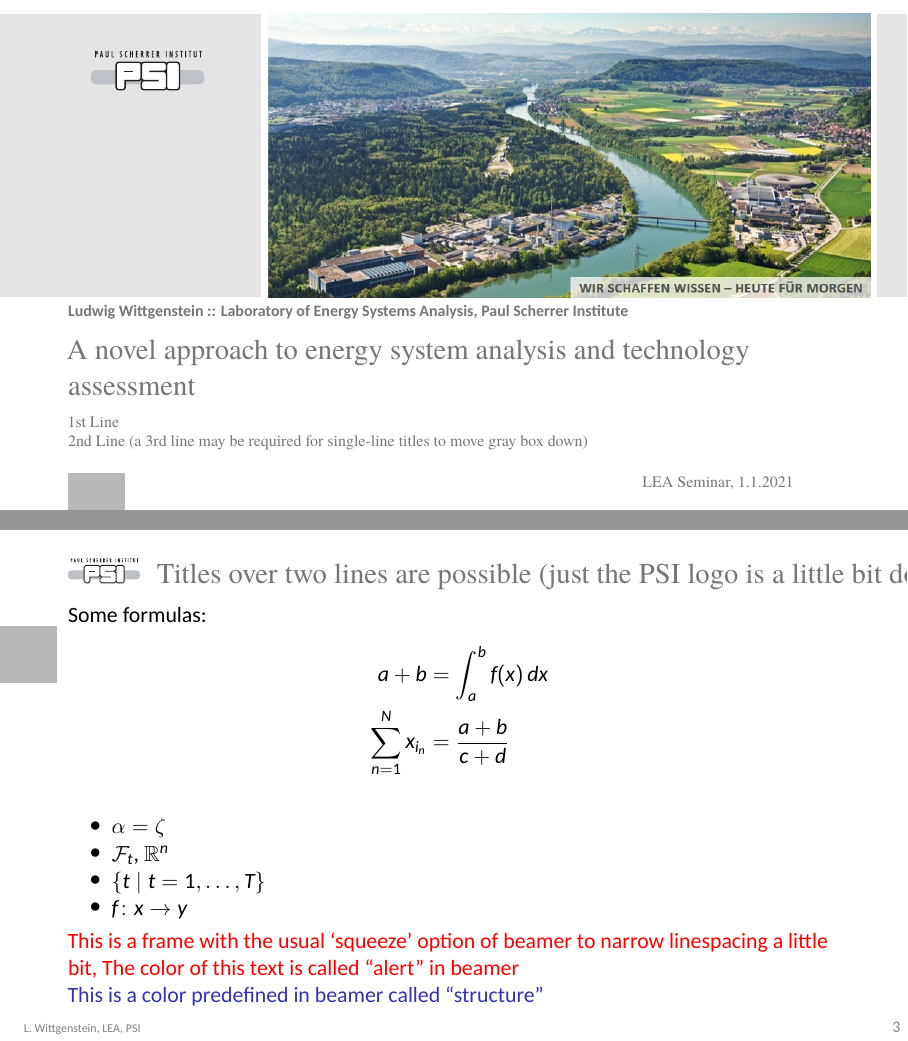
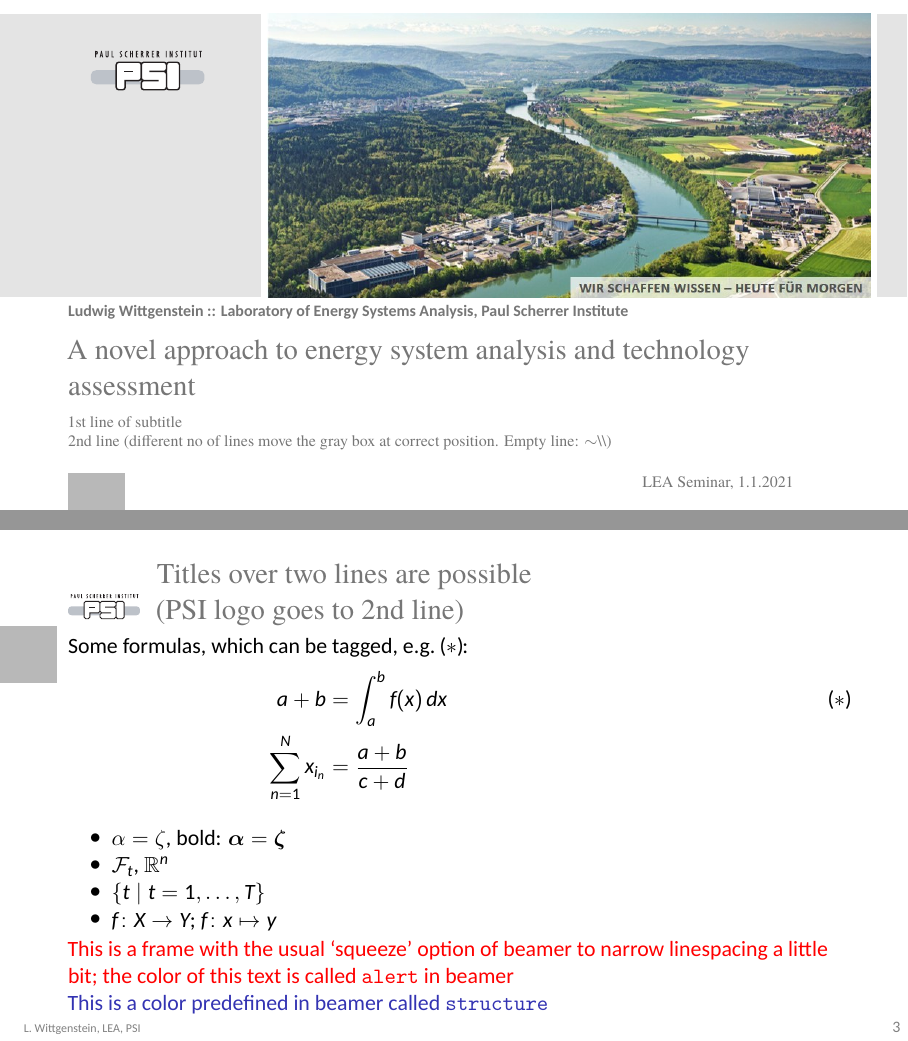
Before and after one commit to Laboratory-for-Energy-Systems-Analysis/latex-beamer-template, LaTeX slides (PSI_test.tex): pages 1 and 5 of 9, joined at a grey line. Compiled offline with XeLaTeX; a missing font is replaced by an installed copy or a similar font.

Commit message:
Improve test example
- better wording
- replace oversized picture by overesized colorbox+minipage

```diff
--- a/PSI_test.tex
+++ b/PSI_test.tex
@@ -24,7 +24,7 @@
 \institute[LEA, PSI]{Laboratory of Energy Systems Analysis, Paul Scherrer Institute}
 % if short institute is given as  an option, it will be taken for the footline
 
-\subtitle{1st Line\\2nd Line (a 3rd line may be required for single-line titles to move gray box down)}
+\subtitle{1st line of subtitle\\2nd line (different no of lines move the gray box at correct position. Empty line:  $\sim$\textbackslash\textbackslash)}
 
 \date{LEA Seminar, 1.1.2021} % can be left empty
 
@@ -55,43 +56,44 @@
 
 
 
-\begin{frame}[squeeze]{Titles over two lines are possible (just the PSI logo is a little bit down)}
-  Some formulas:
+\begin{frame}[squeeze]{Titles over two lines are possible\\
+    (PSI logo goes to 2nd line)}
+  Some formulas, which can be tagged, e.g.\ \thetag{$\ast$}:
   \begin{align*}
-    a + b  & = \int_a^b f(x)\,dx \\
-    \sum_{n=1}^N x_{i_n} &= \frac{a+b}{c+d}
+    a + b  & = \int_a^b f(x)\,dx             && \tag{$\ast$}\\
+    \sum_{n=1}^N x_{i_n} &= \frac{a+b}{c+d}  &&
   \end{align*}
   \begin{itemize}
-  \item  $\alpha = \zeta$
+  \item  $\alpha = \zeta$, bold: $\boldsymbol{\alpha} = \boldsymbol{\zeta}$
   \item $\mathcal{F}_t$, $\mathbb{R}^n$
   \item $\{t \mid t=1,\dots,T\}$
-  \item $f\colon x\to y$
+  \item $f\colon X\to Y$; $f\colon x\mapsto y$
   \end{itemize}
-   \alert{This is a frame with the usual `squeeze' option of beamer to narrow linespacing a little bit, The color of this text is called ``alert'' in beamer}
+   \alert{This is a frame with the usual `squeeze' option of beamer to narrow linespacing a little bit; the color of this text is called \texttt{alert} in beamer}
 
-  \structure{This is a color predefined in beamer called ``structure''}
+  \structure{This is a color predefined in beamer called \texttt{structure}}
 \end{frame}
 
 \begin{frame}{Columns and Blocks}
-  You can start text very high with a space command (look into the .tex file of this presentation)
+  You can start text very high with a space command \texttt{\textbackslash PSIfill} (see the .tex file of this presentation)
 
- The default beamer theme has uncolored blocks. An option was set for coloring:
+ The default beamer theme has uncolored blocks. The option \texttt{blockcolored} was set in the package for coloring:
   \begin{columns}
     \begin{column}[T]{0.6\linewidth}
-      \begin{block}{Text in a block}
-        This is a block of text in the first column
+      \begin{block}{Text in block title}
+        Text in block in first column
       \end{block}
-      \begin{exampleblock}{Text in an example block}
-        This is a block of text in the first column
+      \begin{exampleblock}{Title text of example block}
+        Text in block in first column
       \end{exampleblock}
       Text outside of block in first column
     \end{column}
     \begin{column}[T]{0.4\linewidth}
-      \begin{block}{Text in a block}
-        This is a block
+      \begin{block}{Title text in block}
+        Text in second column
       \end{block}
       \begin{alertblock}{Text in an alert block}
-        This is a block
+        Text in second column
       \end{alertblock}
       \begin{block}{}
         This is a block without title (not nice)
```
Also changed, not shown: PSI_test.tex (24 more changed lines).
